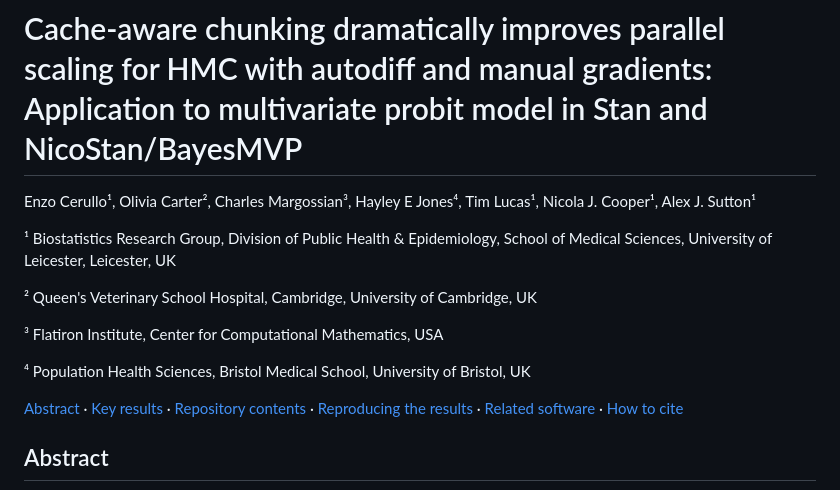
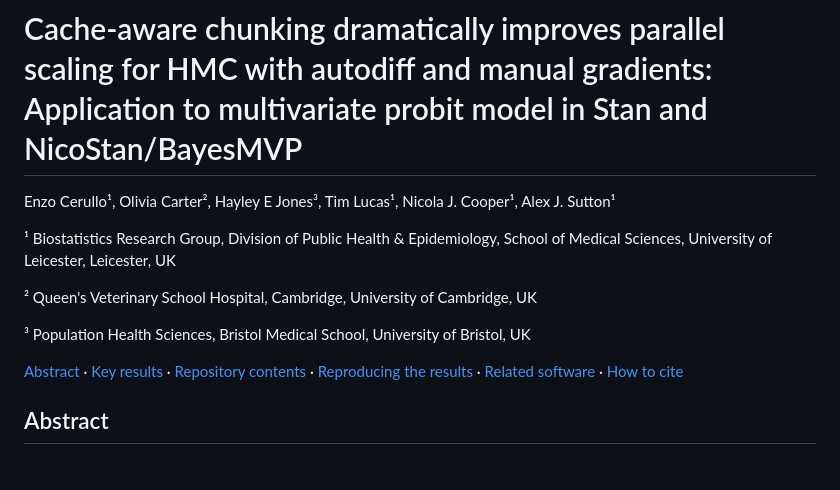
Before and after one commit to CerulloE1996/cache_aware_chunking_HMC, a Markdown page: README.md, the part around the change. Drawn GitHub-style; blank space fills up the shorter version.

```diff
--- a/README.md
+++ b/README.md
@@ -2,15 +2,13 @@
 # Cache-aware chunking dramatically improves parallel scaling for HMC with autodiff and manual gradients: Application to multivariate probit model in Stan and NicoStan/BayesMVP
 <!-- ------------------------------------------------------------------------------------------------------------------------------- -->
 
-Enzo Cerullo¹, Olivia Carter², Charles Margossian³, Hayley E Jones⁴, Tim Lucas¹, Nicola J. Cooper¹, Alex J. Sutton¹
+Enzo Cerullo¹, Olivia Carter², Hayley E Jones³, Tim Lucas¹, Nicola J. Cooper¹, Alex J. Sutton¹
 
 ¹ Biostatistics Research Group, Division of Public Health & Epidemiology, School of Medical Sciences, University of Leicester, Leicester, UK
 
 ² Queen's Veterinary School Hospital, Cambridge, University of Cambridge, UK
 
-³ Flatiron Institute, Center for Computational Mathematics, USA
-
-⁴ Population Health Sciences, Bristol Medical School, University of Bristol, UK
+³ Population Health Sciences, Bristol Medical School, University of Bristol, UK
 
 [Abstract](#abstract) ·
 [Key results](#key-results) ·
```
